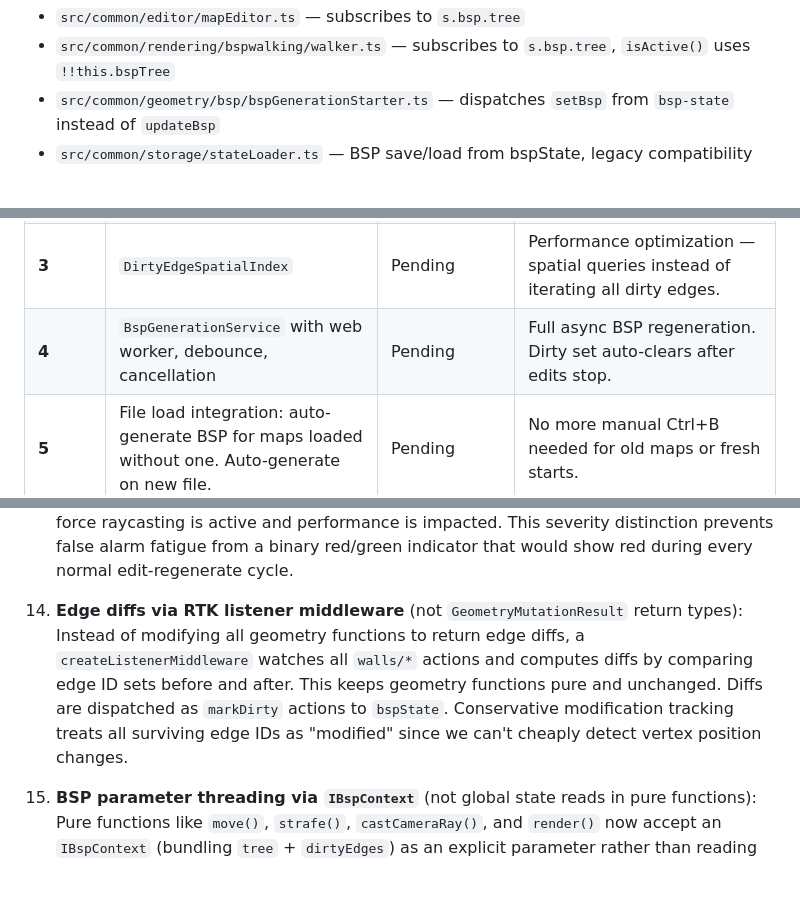
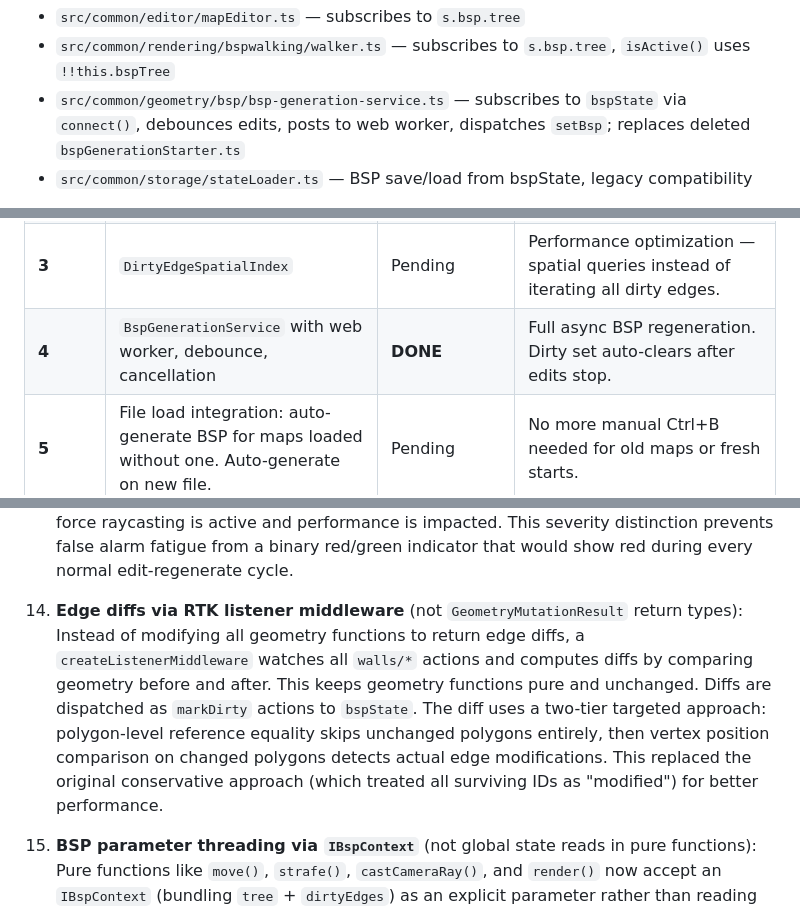
Before and after one commit to rubenvh/raycaster, a Markdown page: docs/INCREMENTAL_BSP_PLAN.md, 3 parts joined by grey strips. Rendered like a GitHub page; blank space fills up the shorter version.

```diff
--- a/docs/INCREMENTAL_BSP_PLAN.md
+++ b/docs/INCREMENTAL_BSP_PLAN.md
@@ -297,7 +299,7 @@ Removing `bsp` from `IGeometry` required threading BSP as a separate parameter t
 - `src/common/actions/cameraActionsHandler.ts` — subscribes to `s.bsp`, stores `bspContext`, dispatches with `bspContext`
 - `src/common/editor/mapEditor.ts` — subscribes to `s.bsp.tree`
 - `src/common/rendering/bspwalking/walker.ts` — subscribes to `s.bsp.tree`, `isActive()` uses `!!this.bspTree`
-- `src/common/geometry/bsp/bspGenerationStarter.ts` — dispatches `setBsp` from `bsp-state` instead of `updateBsp`
+- `src/common/geometry/bsp/bsp-generation-service.ts` — subscribes to `bspState` via `connect()`, debounces edits, posts to web worker, dispatches `setBsp`; replaces deleted `bspGenerationStarter.ts`
 - `src/common/storage/stateLoader.ts` — BSP save/load from bspState, legacy compatibility
 
 **IBspContext bundling (post-Phase 2 refactor):**
@@ -600,7 +624,7 @@ The status bar uses the 5% height gap that currently exists below the container.
 | **1** | `DirtyEdgeTracker` + `bspState` slice + edge diff middleware + remove `bsp` from `IGeometry` + BSP parameter threading through rendering/collision chain. | **DONE** | BSP preserved across geometry mutations. Dirty edges tracked in Redux. BSP threaded as separate parameter. Stale edges still visible at old positions (Phase 2 fixes this). |
 | **2** | BSP walk filter (skip stale edges) + brute-force dirty edge iteration (no spatial index yet) + collision dirty edge threading + `castCameraRay` two-phase approach | **DONE** | Correct rendering with stale BSP. Dirty edges tested via simple iteration. Camera movement respects dirty edges (added/modified block, removed pass through). |
 | **3** | `DirtyEdgeSpatialIndex` | Pending | Performance optimization — spatial queries instead of iterating all dirty edges. |
-| **4** | `BspGenerationService` with web worker, debounce, cancellation | Pending | Full async BSP regeneration. Dirty set auto-clears after edits stop. |
+| **4** | `BspGenerationService` with web worker, debounce, cancellation | **DONE** | Full async BSP regeneration. Dirty set auto-clears after edits stop. |
 | **5** | File load integration: auto-generate BSP for maps loaded without one. Auto-generate on new file. | Pending | No more manual Ctrl+B needed for old maps or fresh starts. |
 | **6** | Raycaster path + collision integration | **PARTIAL** — collision done in Phase 2, raycaster rendering path pending | Camera movement fully integrated. Raycaster rendering path (`castCollisionRays`) not yet dirty-edge-aware. |
 | **7** | Transient partition — add transient tracking, original storage, `updateTransient`, `restoreTransient`, resting-state BSP build | Pending | Game mechanics (doors, platforms) can temporarily modify geometry without triggering BSP rebuild. |
@@ -720,7 +746,7 @@ Each phase is independently testable and the system stays functional throughout.
 
 13. **Three-tier status indicator (green/yellow/red)**: Yellow for stale and generating states because the system is still rendering correctly via dirty edge tracking — the BSP is degraded but functional. Red is reserved for the "no BSP" fallback state where brute-force raycasting is active and performance is impacted. This severity distinction prevents false alarm fatigue from a binary red/green indicator that would show red during every normal edit-regenerate cycle.
 
-14. **Edge diffs via RTK listener middleware** (not `GeometryMutationResult` return types): Instead of modifying all geometry functions to return edge diffs, a `createListenerMiddleware` watches all `walls/*` actions and computes diffs by comparing edge ID sets before and after. This keeps geometry functions pure and unchanged. Diffs are dispatched as `markDirty` actions to `bspState`. Conservative modification tracking treats all surviving edge IDs as "modified" since we can't cheaply detect vertex position changes.
+14. **Edge diffs via RTK listener middleware** (not `GeometryMutationResult` return types): Instead of modifying all geometry functions to return edge diffs, a `createListenerMiddleware` watches all `walls/*` actions and computes diffs by comparing geometry before and after. This keeps geometry functions pure and unchanged. Diffs are dispatched as `markDirty` actions to `bspState`. The diff uses a two-tier targeted approach: polygon-level reference equality skips unchanged polygons entirely, then vertex position comparison on changed polygons detects actual edge modifications. This replaced the original conservative approach (which treated all surviving IDs as "modified") for better performance.
 
 15. **BSP parameter threading via `IBspContext`** (not global state reads in pure functions): Pure functions like `move()`, `strafe()`, `castCameraRay()`, and `render()` now accept an `IBspContext` (bundling `tree` + `dirtyEdges`) as an explicit parameter rather than reading from Redux. The `IBspContext` type avoids parameter proliferation — functions that need both BSP and dirty edges take a single object. Only the imperative "handler" layer (`cameraActionsHandler`, `walker`, `mapEditor`, renderers) subscribes to `state.bsp` and passes the context down. Functions that only need `bsp` (like `castCollisionRays`) take the raw `IBSPNode` parameter. This preserves function purity and testability.
 
```
Also changed, not shown: other parts of docs/INCREMENTAL_BSP_PLAN.md (+36 -9 lines).
